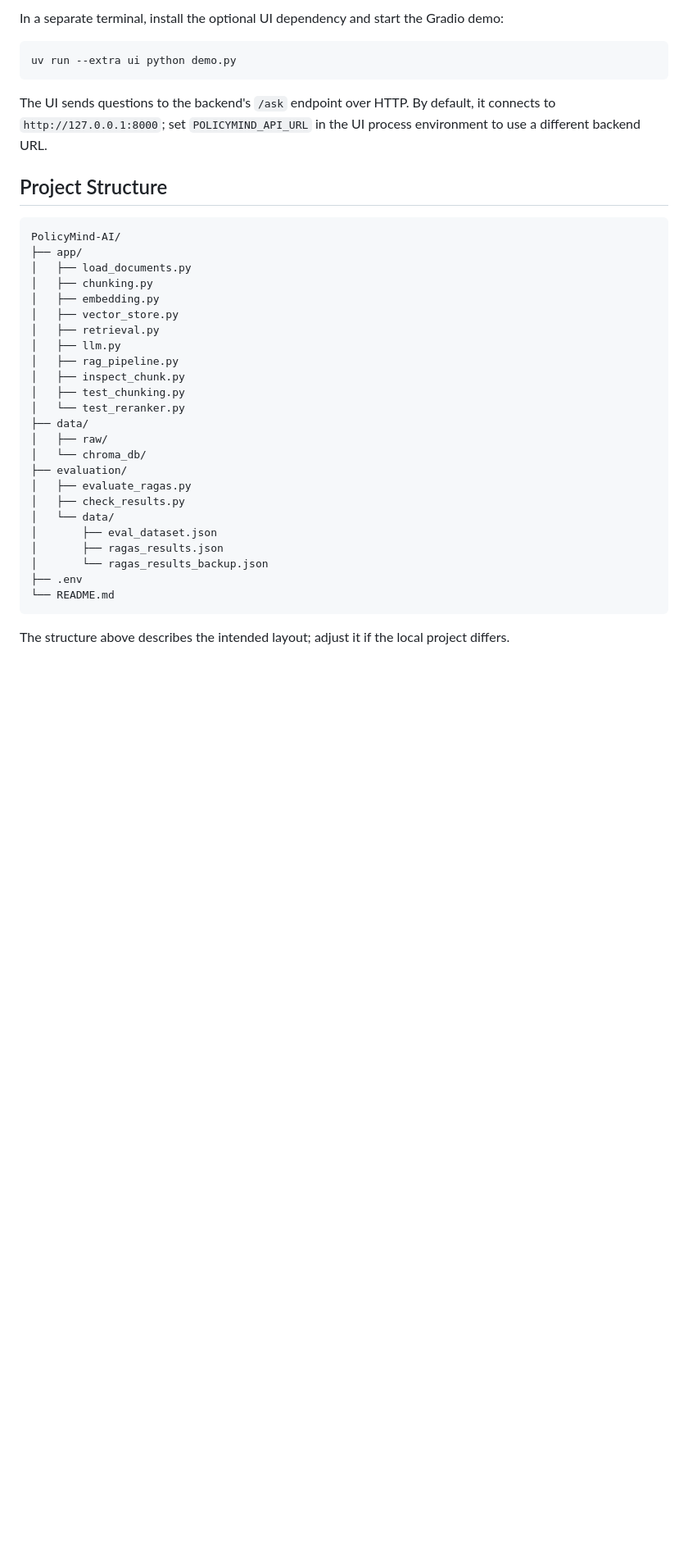
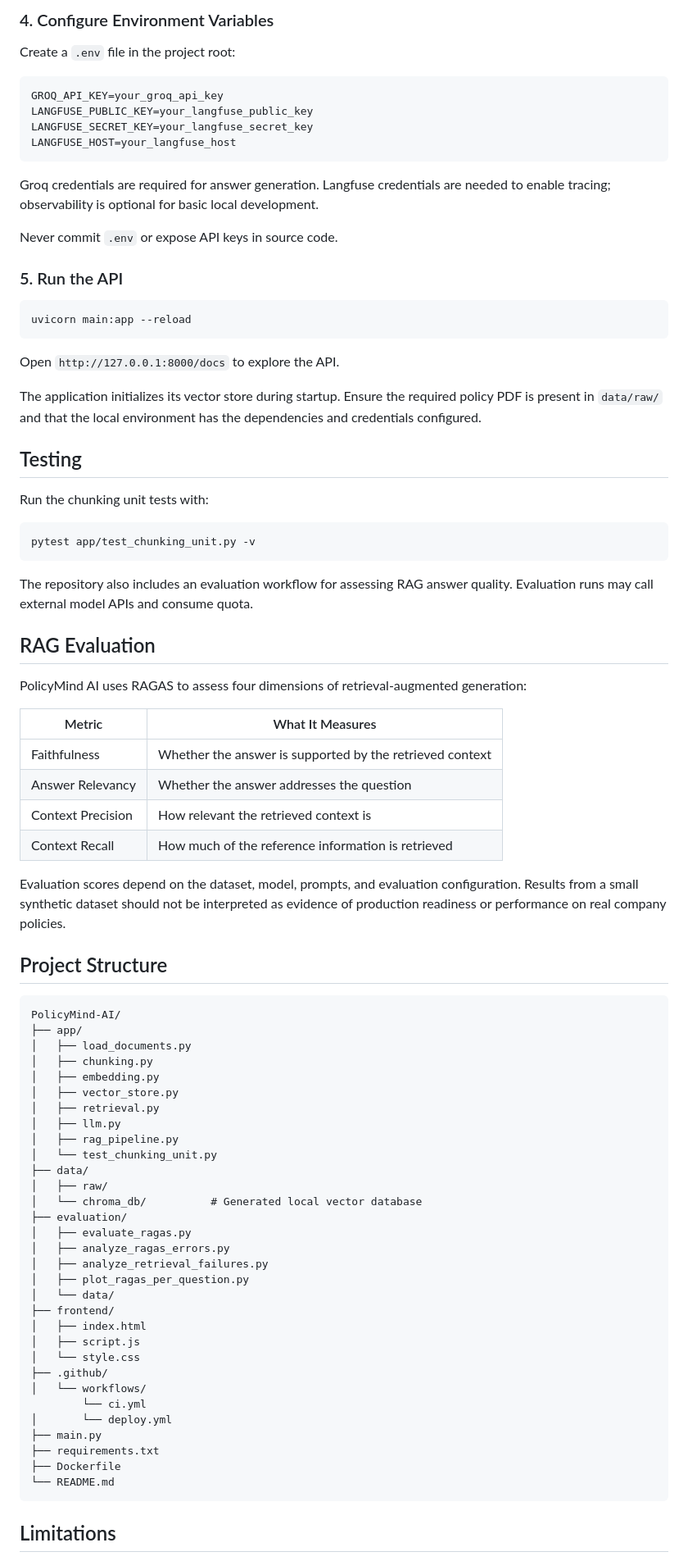
Before and after one commit to mfatur/PolicyMind-AI, a Markdown page: README.md, the part around one of its changes. Shown at 82% size. Drawn GitHub-style; blank space fills up the shorter version.

````diff
--- a/README.md
+++ b/README.md
@@ -88,15 +135,52 @@ uv run uvicorn main:app --host 0.0.0.0 --port 8000
 ```
 
-In a separate terminal, install the optional UI dependency and start the Gradio
-demo:
+### 4. Configure Environment Variables
 
-```bash
-uv run --extra ui python demo.py
+Create a `.env` file in the project root:
+
+```dotenv
+GROQ_API_KEY=your_groq_api_key
+LANGFUSE_PUBLIC_KEY=your_langfuse_public_key
+LANGFUSE_SECRET_KEY=your_langfuse_secret_key
+LANGFUSE_HOST=your_langfuse_host
 ```
 
-The UI sends questions to the backend's `/ask` endpoint over HTTP. By default,
-it connects to `http://127.0.0.1:8000`; set `POLICYMIND_API_URL` in the UI
-process environment to use a different backend URL.
+Groq credentials are required for answer generation. Langfuse credentials are needed to enable tracing; observability is optional for basic local development.
+
+Never commit `.env` or expose API keys in source code.
+
+### 5. Run the API
+
+```powershell
+uvicorn main:app --reload
+```
+
+Open `http://127.0.0.1:8000/docs` to explore the API.
+
+The application initializes its vector store during startup. Ensure the required policy PDF is present in `data/raw/` and that the local environment has the dependencies and credentials configured.
+
+## Testing
+
+Run the chunking unit tests with:
+
+```powershell
+pytest app/test_chunking_unit.py -v
+```
+
+The repository also includes an evaluation workflow for assessing RAG answer quality. Evaluation runs may call external model APIs and consume quota.
+
+## RAG Evaluation
+
+PolicyMind AI uses RAGAS to assess four dimensions of retrieval-augmented generation:
+
+| Metric | What It Measures |
+|---|---|
+| Faithfulness | Whether the answer is supported by the retrieved context |
+| Answer Relevancy | Whether the answer addresses the question |
+| Context Precision | How relevant the retrieved context is |
+| Context Recall | How much of the reference information is retrieved |
+
+Evaluation scores depend on the dataset, model, prompts, and evaluation configuration. Results from a small synthetic dataset should not be interpreted as evidence of production readiness or performance on real company policies.
 
 ## Project Structure
 
@@ -110,22 +194,29 @@ PolicyMind-AI/
 │   ├── retrieval.py
 │   ├── llm.py
 │   ├── rag_pipeline.py
-│   ├── inspect_chunk.py
-│   ├── test_chunking.py
-│   └── test_reranker.py
+│   └── test_chunking_unit.py
 ├── data/
 │   ├── raw/
-│   └── chroma_db/
+│   └── chroma_db/          # Generated local vector database
 ├── evaluation/
 │   ├── evaluate_ragas.py
-│   ├── check_results.py
+│   ├── analyze_ragas_errors.py
+│   ├── analyze_retrieval_failures.py
+│   ├── plot_ragas_per_question.py
 │   └── data/
-│       ├── eval_dataset.json
-│       ├── ragas_results.json
-│       └── ragas_results_backup.json
-├── .env
+├── frontend/
+│   ├── index.html
+│   ├── script.js
+│   └── style.css
+├── .github/
+│   └── workflows/
+        └── ci.yml
+│       └── deploy.yml
+├── main.py
+├── requirements.txt
+├── Dockerfile
 └── README.md
 ```
 
-The structure above describes the intended layout; adjust it if the local project differs.
+## Limitations
 
````
Also changed, not shown: other parts of README.md (+117 -64 lines).
